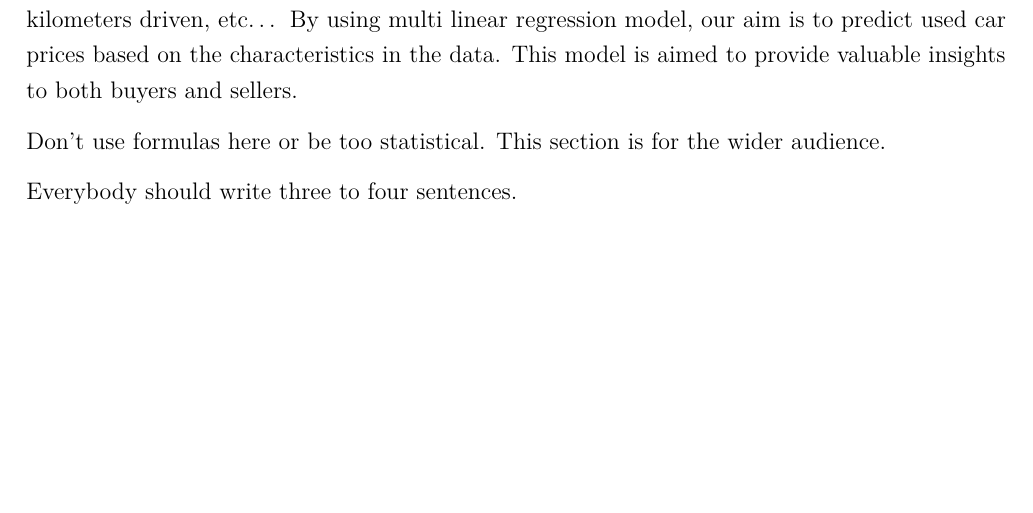
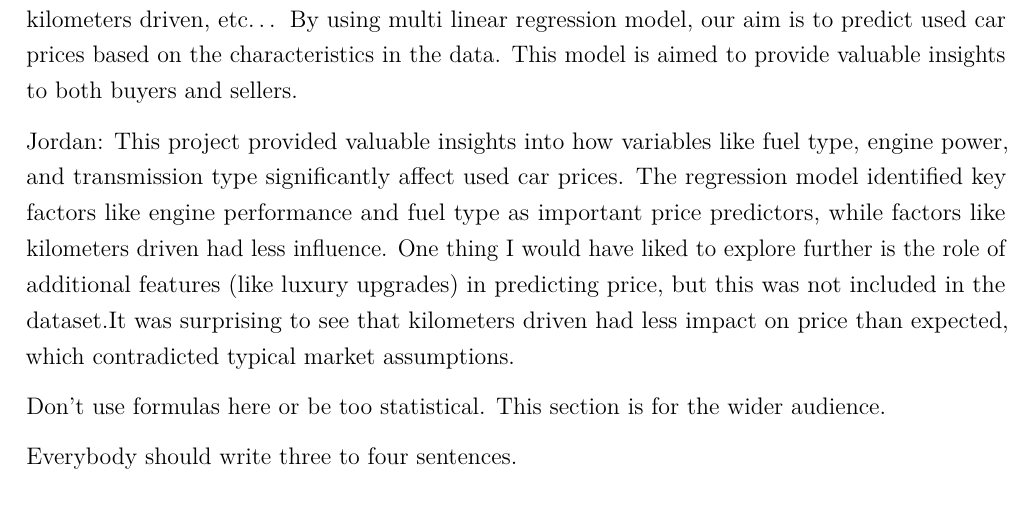
Before and after one commit to welbeck06/Data-Science-Project-1, an R Markdown document (Final3.Rmd): part of page 12 of 12, cut so that both start at the same text, the shorter picture padded with empty space. Rendered offline with R 4.5, knitr and Pandoc, then LaTeX, with nearby package versions.

Commit message:
Update Final3.Rmd

```diff
--- a/Final3.Rmd
+++ b/Final3.Rmd
@@ -224,6 +224,8 @@ Muhyadin:
 
 In this project, we used the mtcars data to predict used car prices and analyze used car markets focusing on factors that influence car prices such as, manufacturer, model, year, engine type, kilometers driven, etc... By using multi linear regression model, our aim is to predict used car prices based on the characteristics in the data. This model is aimed to provide valuable insights to both buyers and sellers.
 
+Jordan:
+This project provided valuable insights into how variables like fuel type, engine power, and transmission type significantly affect used car prices. The regression model identified key factors like engine performance and fuel type as important price predictors, while factors like kilometers driven had less influence. One thing I would have liked to explore further is the role of additional features (like luxury upgrades) in predicting price, but this was not included in the dataset.It was surprising to see that kilometers driven had less impact on price than expected, which contradicted typical market assumptions.
 
 Don't use formulas here or be too statistical. This section is for the
 wider audience.
```
